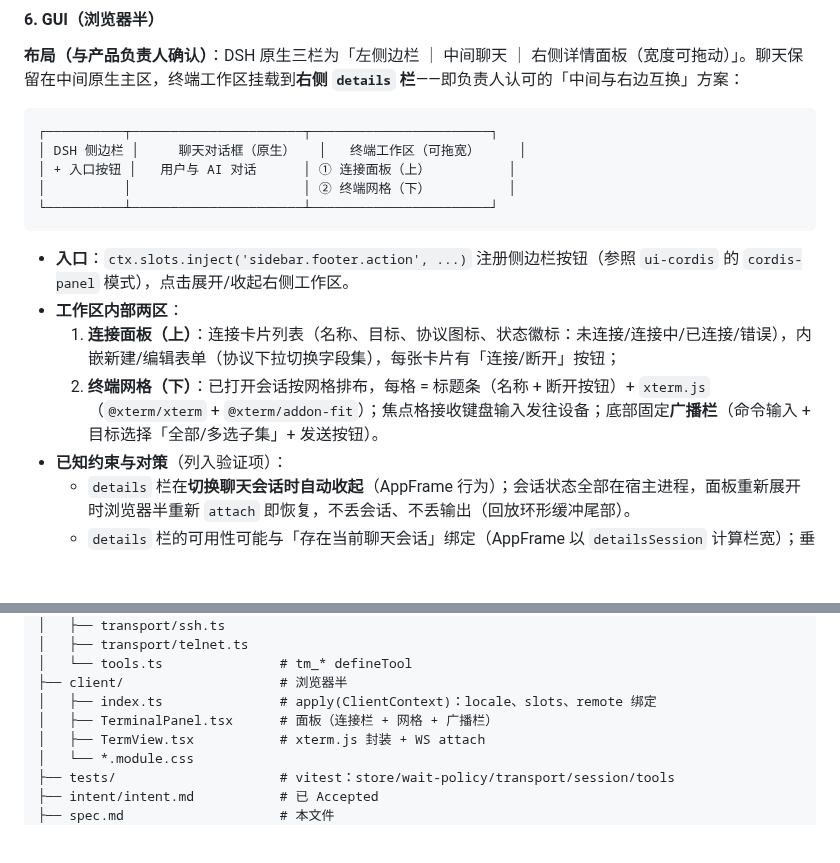
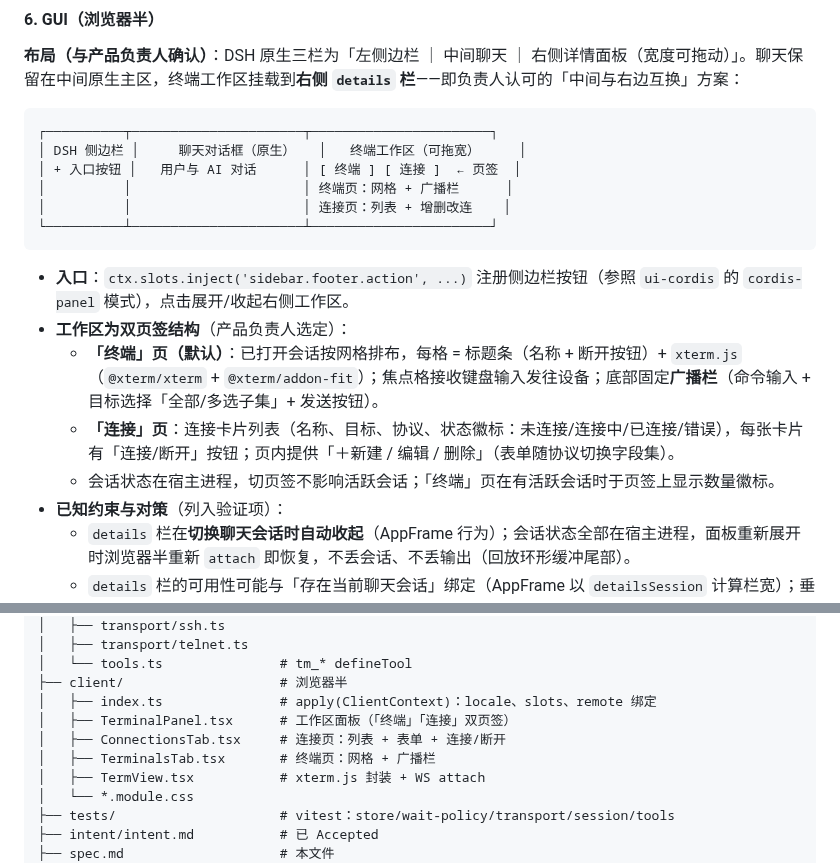
Before and after one commit to peng7peng/dsh-terminal-manager, a Markdown page: spec.md, 2 parts joined by grey strips. Rendered like a GitHub page; blank space fills up the shorter version.

Commit message:
spec: GUI 定稿为双页签工作区（终端页/连接页），布局讨论闭环

````diff
--- a/spec.md
+++ b/spec.md
@@ -154,15 +154,17 @@ interface ConnectionConfig {
 ```
 ┌──────────┬──────────────────────┬───────────────────────┐
 │ DSH 侧边栏 │     聊天对话框（原生）   │   终端工作区（可拖宽）     │
-│ + 入口按钮 │   用户与 AI 对话      │ ① 连接面板（上）          │
-│          │                      │ ② 终端网格（下）          │
+│ + 入口按钮 │   用户与 AI 对话      │ [ 终端 ] [ 连接 ]  ← 页签  │
+│          │                      │ 终端页：网格 + 广播栏      │
+│          │                      │ 连接页：列表 + 增删改连    │
 └──────────┴──────────────────────┴───────────────────────┘
 ```
 
 - **入口**：`ctx.slots.inject('sidebar.footer.action', ...)` 注册侧边栏按钮（参照 `ui-cordis` 的 `cordis-panel` 模式），点击展开/收起右侧工作区。
-- **工作区内部两区**：
-  1. **连接面板（上）**：连接卡片列表（名称、目标、协议图标、状态徽标：未连接/连接中/已连接/错误），内嵌新建/编辑表单（协议下拉切换字段集），每张卡片有「连接/断开」按钮；
-  2. **终端网格（下）**：已打开会话按网格排布，每格 = 标题条（名称 + 断开按钮）+ `xterm.js`（`@xterm/xterm` + `@xterm/addon-fit`）；焦点格接收键盘输入发往设备；底部固定**广播栏**（命令输入 + 目标选择「全部/多选子集」+ 发送按钮）。
+- **工作区为双页签结构**（产品负责人选定）：
+  - **「终端」页（默认）**：已打开会话按网格排布，每格 = 标题条（名称 + 断开按钮）+ `xterm.js`（`@xterm/xterm` + `@xterm/addon-fit`）；焦点格接收键盘输入发往设备；底部固定**广播栏**（命令输入 + 目标选择「全部/多选子集」+ 发送按钮）。
+  - **「连接」页**：连接卡片列表（名称、目标、协议、状态徽标：未连接/连接中/已连接/错误），每张卡片有「连接/断开」按钮；页内提供「＋新建 / 编辑 / 删除」（表单随协议切换字段集）。
+  - 会话状态在宿主进程，切页签不影响活跃会话；「终端」页在有活跃会话时于页签上显示数量徽标。
 - **已知约束与对策**（列入验证项）：
   - `details` 栏在**切换聊天会话时自动收起**（AppFrame 行为）；会话状态全部在宿主进程，面板重新展开时浏览器半重新 `attach` 即恢复，不丢会话、不丢输出（回放环形缓冲尾部）。
   - `details` 栏的可用性可能与「存在当前聊天会话」绑定（AppFrame 以 `detailsSession` 计算栏宽）；垂直切片阶段验证无会话/空白会话时的行为，必要时在入口交互上要求先有会话，或改用 `shell.overlay` 覆盖层作为**全屏工作区**备用方案。
@@ -185,7 +187,9 @@ terminal-manager/
 │   └── tools.ts               # tm_* defineTool
 ├── client/                    # 浏览器半
 │   ├── index.ts               # apply(ClientContext)：locale、slots、remote 绑定
-│   ├── TerminalPanel.tsx      # 面板（连接栏 + 网格 + 广播栏）
+│   ├── TerminalPanel.tsx      # 工作区面板（「终端」「连接」双页签）
+│   ├── ConnectionsTab.tsx     # 连接页：列表 + 表单 + 连接/断开
+│   ├── TerminalsTab.tsx       # 终端页：网格 + 广播栏
 │   ├── TermView.tsx           # xterm.js 封装 + WS attach
 │   └── *.module.css
 ├── tests/                     # vitest：store/wait-policy/transport/session/tools
````
